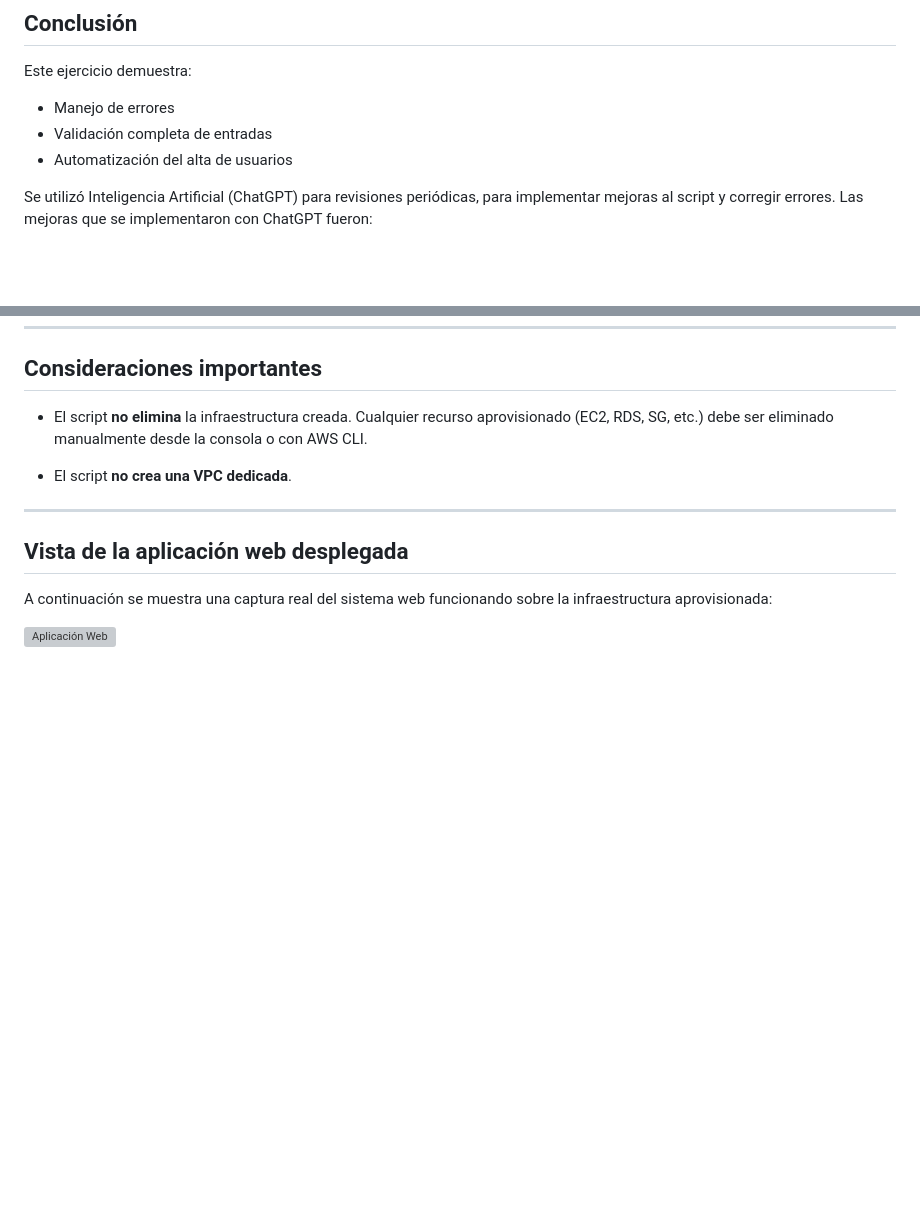
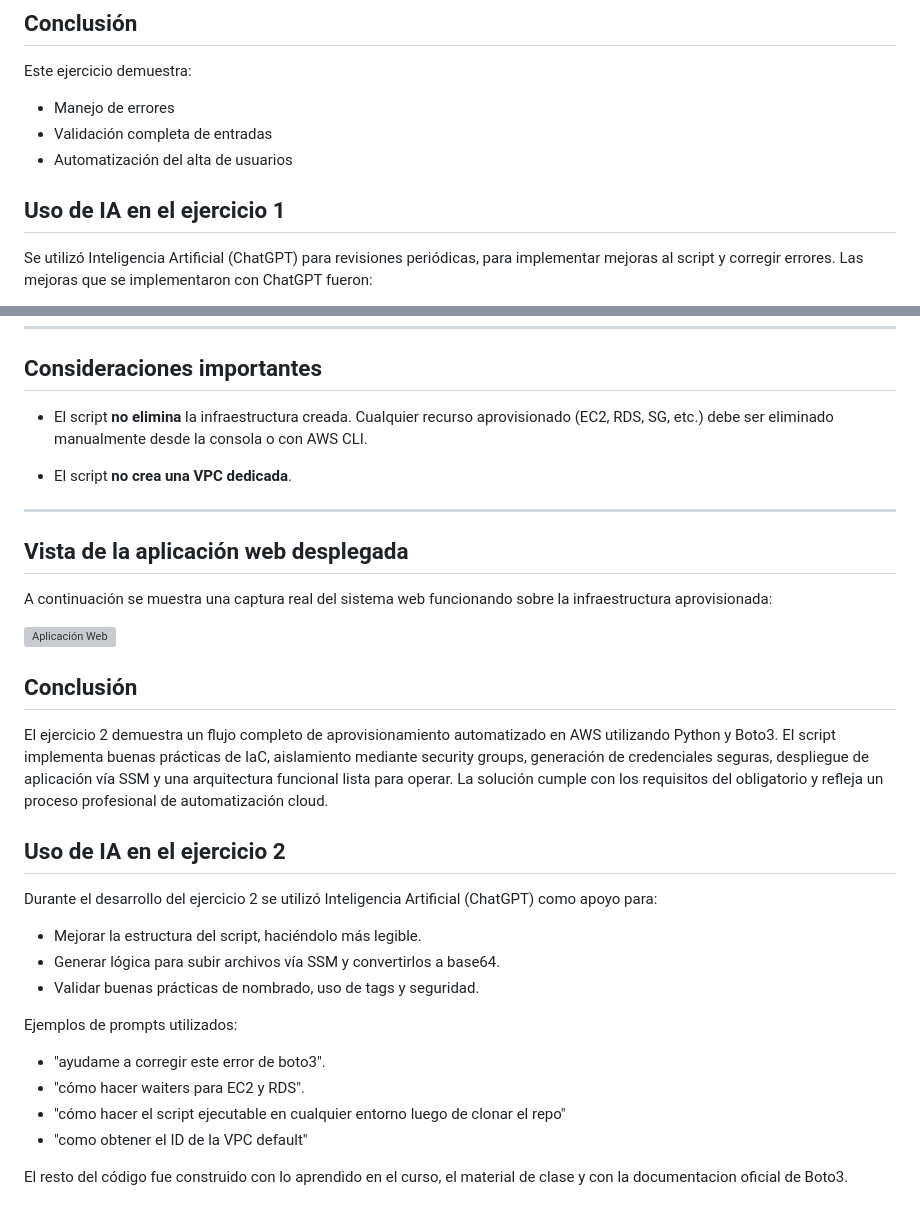
Before and after one commit to FabriBarreiro/ObligatorioDevOps2025, a Markdown page: README.md, 2 parts joined by grey strips. Rendered like a GitHub page; blank space fills up the shorter version; grey boxes are pictures that could not be loaded.

Commit message:
Se agrega conclusion y uso de IA al ej2

```diff
--- a/README.md
+++ b/README.md
@@ -129,7 +129,7 @@ Este ejercicio demuestra:
 - Validación completa de entradas
 - Automatización del alta de usuarios
 
-
+## Uso de IA en el ejercicio 1
 Se utilizó Inteligencia Artificial (ChatGPT) para revisiones periódicas, para implementar mejoras al script y corregir errores.
 Las mejoras que se implementaron con ChatGPT fueron:
 
@@ -292,3 +292,22 @@ Este ejercicio implementa un despliegue *end-to-end* profesional utilizando:
 A continuación se muestra una captura real del sistema web funcionando sobre la infraestructura aprovisionada:
 
 ![Aplicación Web](ejercicio-2/imagenes/aplicacionweb.png)
+
+## Conclusión
+El ejercicio 2 demuestra un flujo completo de aprovisionamiento automatizado en AWS utilizando Python y Boto3.
+El script implementa buenas prácticas de IaC, aislamiento mediante security groups, generación de credenciales seguras, despliegue de aplicación vía SSM y una arquitectura funcional lista para operar.
+La solución cumple con los requisitos del obligatorio y refleja un proceso profesional de automatización cloud.
+
+## Uso de IA en el ejercicio 2
+Durante el desarrollo del ejercicio 2 se utilizó Inteligencia Artificial (ChatGPT) como apoyo para:
+- Mejorar la estructura del script, haciéndolo más legible.
+- Generar lógica para subir archivos vía SSM y convertirlos a base64.
+- Validar buenas prácticas de nombrado, uso de tags y seguridad.
+
+Ejemplos de prompts utilizados:
+- "ayudame a corregir este error de boto3".
+- "cómo hacer waiters para EC2 y RDS".
+- "cómo hacer el script ejecutable en cualquier entorno luego de clonar el repo"
+- "como obtener el ID de la VPC default"
+
+El resto del código fue construido con lo aprendido en el curso, el material de clase y con la documentacion oficial de Boto3.
```
